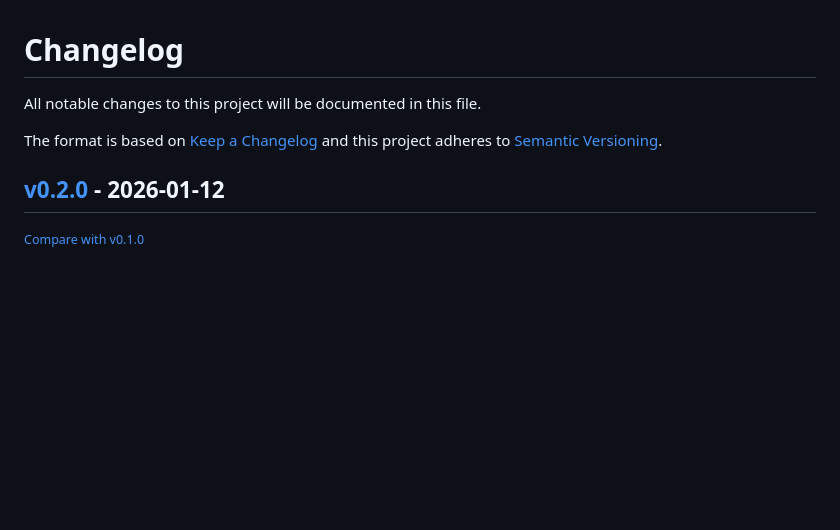
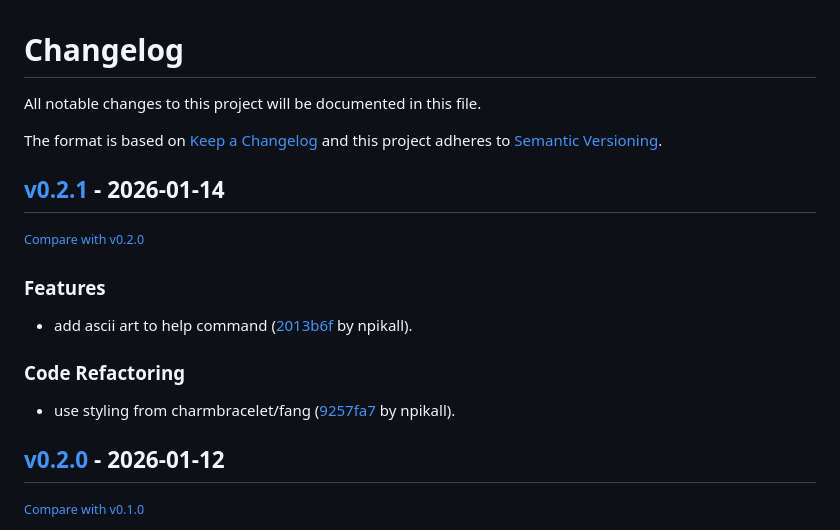
Before and after one commit to npikall/gotpm, a Markdown page: CHANGELOG.md, the part around the change. Drawn GitHub-style; blank space fills up the shorter version.

Commit message:
docs: update changelog

```diff
--- a/CHANGELOG.md
+++ b/CHANGELOG.md
@@ -6,6 +6,18 @@ The format is based on [Keep a Changelog](http://keepachangelog.com/en/1.0.0/)
 and this project adheres to [Semantic Versioning](http://semver.org/spec/v2.0.0.html).
 
 <!-- insertion marker -->
+## [v0.2.1](https://github.com/npikall/gotpm/releases/tag/v0.2.1) - 2026-01-14
+
+<small>[Compare with v0.2.0](https://github.com/npikall/gotpm/compare/v0.2.0...v0.2.1)</small>
+
+### Features
+
+- add ascii art to help command ([2013b6f](https://github.com/npikall/gotpm/commit/2013b6f21271b3695256463e06fcd4c4f9b208eb) by npikall).
+
+### Code Refactoring
+
+- use styling from charmbracelet/fang ([9257fa7](https://github.com/npikall/gotpm/commit/9257fa7a27610b84fb64ad94d18412019c3ea3bf) by npikall).
+
 ## [v0.2.0](https://github.com/npikall/gotpm/releases/tag/v0.2.0) - 2026-01-12
 
 <small>[Compare with v0.1.0](https://github.com/npikall/gotpm/compare/v0.1.0...v0.2.0)</small>
```
